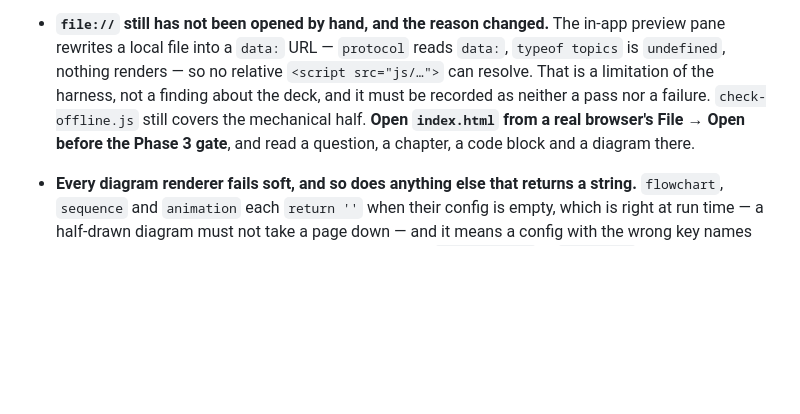
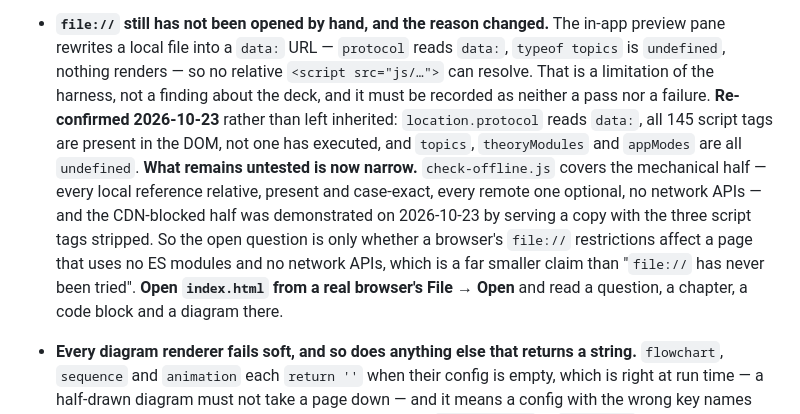
Before and after one commit to skystone1000/SpringDeck, a Markdown page: CLAUDE.md, the part around the change. Rendered like a GitHub page; blank space fills up the shorter version.

Commit message:
Narrow the file:// blind spot to what is actually untested
The entry said file:// had never been opened by hand and pointed at a Phase 3
gate that is nine phases past. It now records what was observed on re-running
it today — protocol reads data:, all 145 script tags present, none executed,
every corpus global undefined — and, more usefully, what that leaves open.

The mechanical half is covered by check-offline and the CDN-blocked half was
demonstrated separately, so the untested claim is no longer "file:// has never
been tried". It is the much smaller "whether a browser's file:// restrictions
affect a page that uses no ES modules and no network APIs". Stating the
remaining risk at its real size is worth more than restating the item.

```diff
--- a/CLAUDE.md
+++ b/CLAUDE.md
@@ -756,9 +756,19 @@ inline event handler.
   reads `data:`, `typeof topics` is `undefined`, nothing renders — so no
   relative `<script src="js/…">` can resolve. That is a limitation of the
   harness, not a finding about the deck, and it must be recorded as neither a
-  pass nor a failure. `check-offline.js` still covers the mechanical half.
-  **Open `index.html` from a real browser's File → Open before the Phase 3
-  gate**, and read a question, a chapter, a code block and a diagram there.
+  pass nor a failure. **Re-confirmed 2026-10-23** rather than left inherited:
+  `location.protocol` reads `data:`, all 145 script tags are present in the
+  DOM, not one has executed, and `topics`, `theoryModules` and `appModes` are
+  all `undefined`.
+  **What remains untested is now narrow.** `check-offline.js` covers the
+  mechanical half — every local reference relative, present and case-exact,
+  every remote one optional, no network APIs — and the CDN-blocked half was
+  demonstrated on 2026-10-23 by serving a copy with the three script tags
+  stripped. So the open question is only whether a browser's `file://`
+  restrictions affect a page that uses no ES modules and no network APIs,
+  which is a far smaller claim than "`file://` has never been tried".
+  **Open `index.html` from a real browser's File → Open** and read a question,
+  a chapter, a code block and a diagram there.
 - **Every diagram renderer fails soft, and so does anything else that returns
   a string.** `flowchart`, `sequence` and `animation` each `return ''` when
   their config is empty, which is right at run time — a half-drawn diagram must
```
